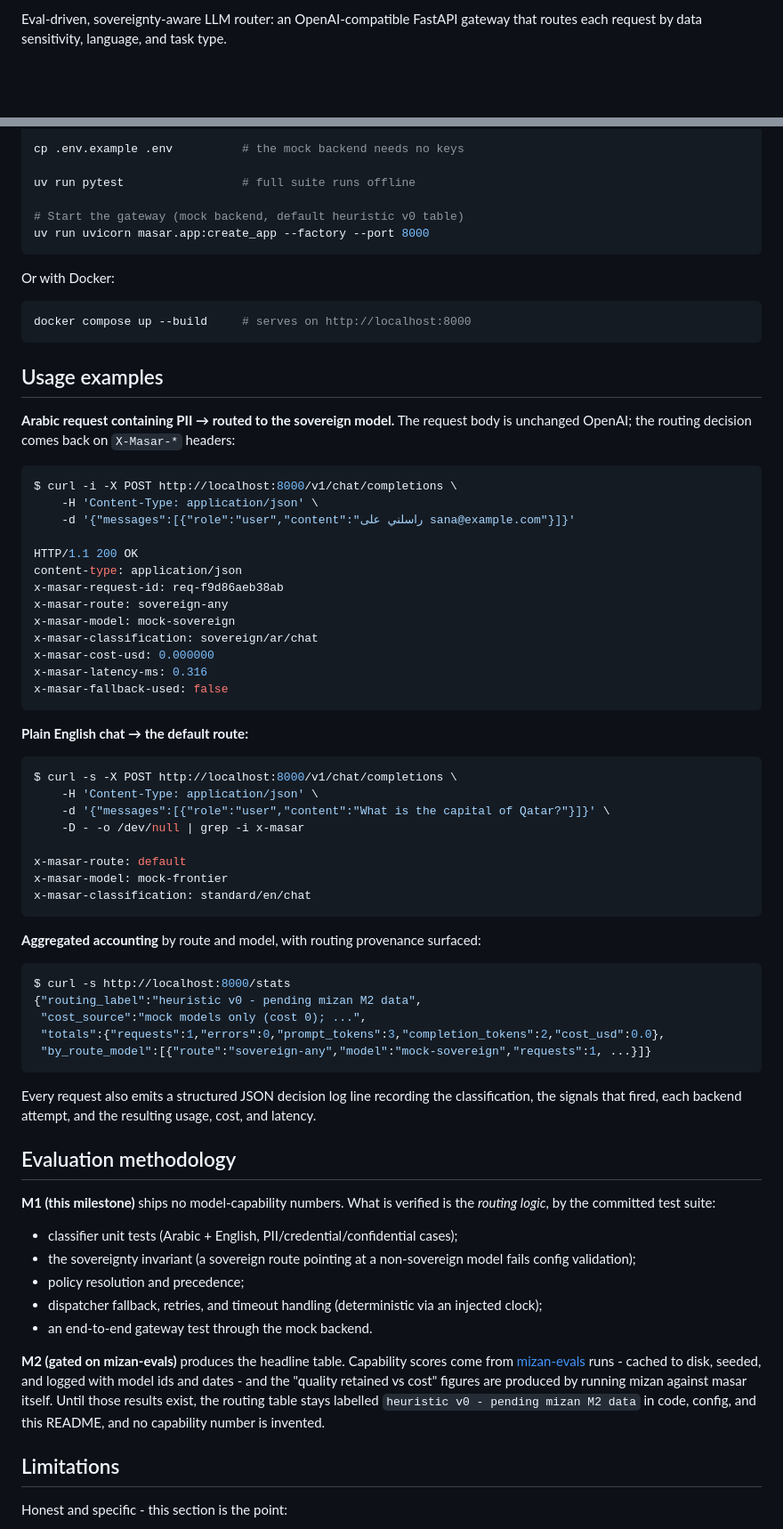
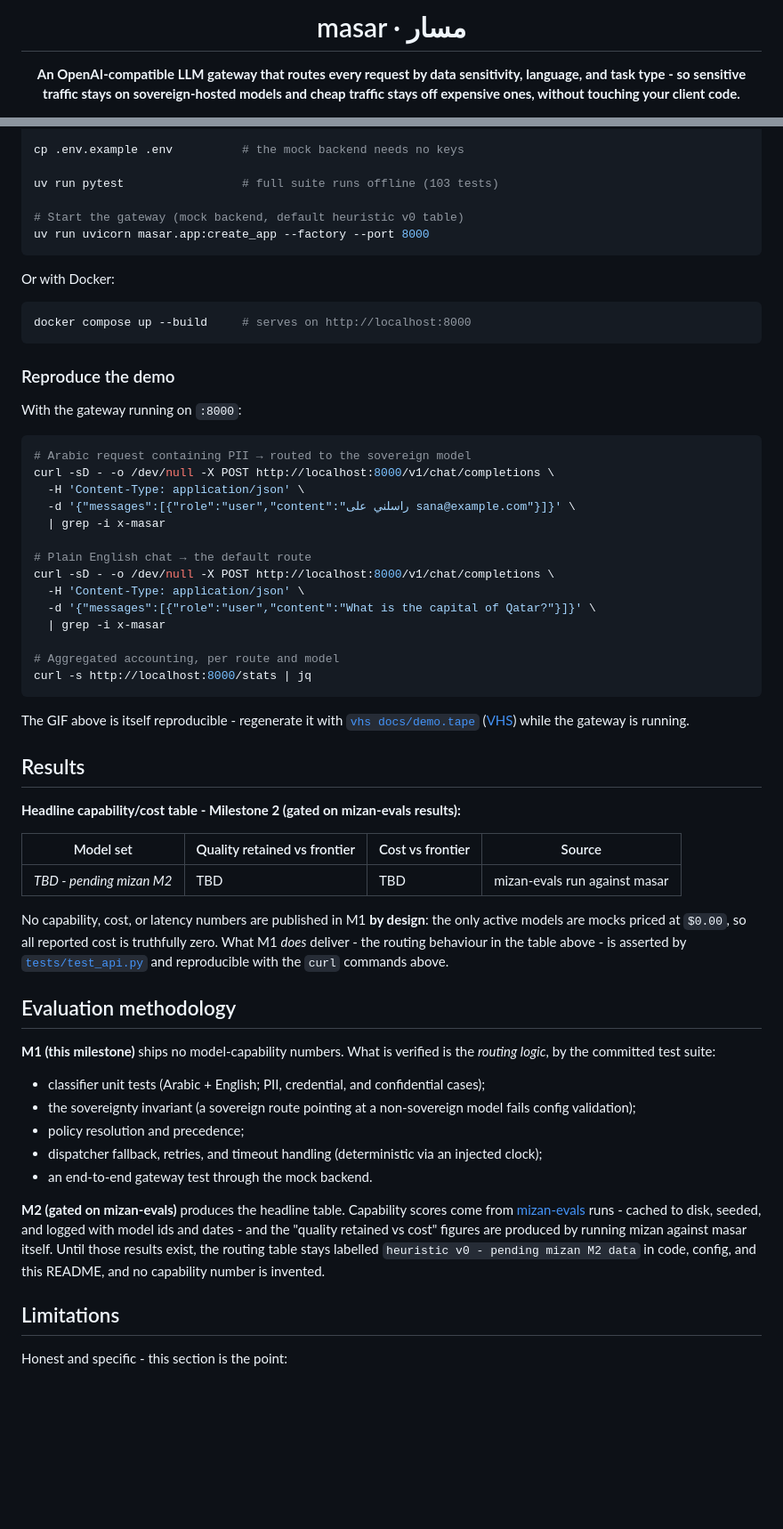
Before and after one commit to SanaAraj/masar, a Markdown page: README.md, 2 parts joined by grey strips. Shown at 89% size. Rendered like a GitHub page; blank space fills up the shorter version.

````diff
--- a/README.md
+++ b/README.md
@@ -2,6 +2,7 @@
 
-Eval-driven, sovereignty-aware LLM router: an OpenAI-compatible FastAPI gateway
-that routes each request by data sensitivity, language, and task type.
+# masar · مسار
+
+**An OpenAI-compatible LLM gateway that routes every request by data sensitivity, language, and task type - so sensitive traffic stays on sovereign-hosted models and cheap traffic stays off expensive ones, without touching your client code.**
 
 [![CI](https://github.com/SanaAraj/masar/actions/workflows/ci.yml/badge.svg)](https://github.com/SanaAraj/masar/actions/workflows/ci.yml)
 [![License: MIT](https://img.shields.io/badge/License-MIT-yellow.svg)](LICENSE)
@@ -77,7 +85,7 @@ uv venv && uv pip install -e ".[dev]"
 
 cp .env.example .env          # the mock backend needs no keys
 
-uv run pytest                 # full suite runs offline
+uv run pytest                 # full suite runs offline (103 tests)
 
 # Start the gateway (mock backend, default heuristic v0 table)
 uv run uvicorn masar.app:create_app --factory --port 8000
@@ -89,73 +97,62 @@ Or with Docker:
 docker compose up --build     # serves on http://localhost:8000
 ```
 
-## Usage examples
+### Reproduce the demo
 
-**Arabic request containing PII → routed to the sovereign model.** The request
-body is unchanged OpenAI; the routing decision comes back on `X-Masar-*` headers:
+With the gateway running on `:8000`:
 
-```console
-$ curl -i -X POST http://localhost:8000/v1/chat/completions \
-    -H 'Content-Type: application/json' \
-    -d '{"messages":[{"role":"user","content":"راسلني على sana@example.com"}]}'
+```bash
+# Arabic request containing PII → routed to the sovereign model
+curl -sD - -o /dev/null -X POST http://localhost:8000/v1/chat/completions \
+  -H 'Content-Type: application/json' \
+  -d '{"messages":[{"role":"user","content":"راسلني على sana@example.com"}]}' \
+  | grep -i x-masar
 
-HTTP/1.1 200 OK
-content-type: application/json
-x-masar-request-id: req-f9d86aeb38ab
-x-masar-route: sovereign-any
-x-masar-model: mock-sovereign
-x-masar-classification: sovereign/ar/chat
-x-masar-cost-usd: 0.000000
-x-masar-latency-ms: 0.316
-x-masar-fallback-used: false
+# Plain English chat → the default route
+curl -sD - -o /dev/null -X POST http://localhost:8000/v1/chat/completions \
+  -H 'Content-Type: application/json' \
+  -d '{"messages":[{"role":"user","content":"What is the capital of Qatar?"}]}' \
+  | grep -i x-masar
+
+# Aggregated accounting, per route and model
+curl -s http://localhost:8000/stats | jq
 ```
 
-**Plain English chat → the default route:**
+The GIF above is itself reproducible - regenerate it with
+[`vhs docs/demo.tape`](docs/demo.tape) ([VHS](https://github.com/charmbracelet/vhs))
+while the gateway is running.
 
-```console
-$ curl -s -X POST http://localhost:8000/v1/chat/completions \
-    -H 'Content-Type: application/json' \
-    -d '{"messages":[{"role":"user","content":"What is the capital of Qatar?"}]}' \
-    -D - -o /dev/null | grep -i x-masar
+## Results
 
-x-masar-route: default
-x-masar-model: mock-frontier
-x-masar-classification: standard/en/chat
-```
+**Headline capability/cost table - Milestone 2 (gated on mizan-evals results):**
 
-**Aggregated accounting** by route and model, with routing provenance surfaced:
+| Model set | Quality retained vs frontier | Cost vs frontier | Source |
+|---|---|---|---|
+| _TBD - pending mizan M2_ | TBD | TBD | mizan-evals run against masar |
 
-```console
-$ curl -s http://localhost:8000/stats
-{"routing_label":"heuristic v0 - pending mizan M2 data",
- "cost_source":"mock models only (cost 0); ...",
- "totals":{"requests":1,"errors":0,"prompt_tokens":3,"completion_tokens":2,"cost_usd":0.0},
- "by_route_model":[{"route":"sovereign-any","model":"mock-sovereign","requests":1, ...}]}
-```
-
-Every request also emits a structured JSON decision log line recording the
-classification, the signals that fired, each backend attempt, and the resulting
-usage, cost, and latency.
+No capability, cost, or latency numbers are published in M1 **by design**: the only
+active models are mocks priced at `$0.00`, so all reported cost is truthfully zero.
+What M1 *does* deliver - the routing behaviour in the table above - is asserted by
+[`tests/test_api.py`](tests/test_api.py) and reproducible with the `curl` commands
+above.
 
 ## Evaluation methodology
 
-**M1 (this milestone)** ships no model-capability numbers. What is verified is
-the *routing logic*, by the committed test suite:
+**M1 (this milestone)** ships no model-capability numbers. What is verified is the
+*routing logic*, by the committed test suite:
 
-- classifier unit tests (Arabic + English, PII/credential/confidential cases);
-- the sovereignty invariant (a sovereign route pointing at a non-sovereign model
-  fails config validation);
+- classifier unit tests (Arabic + English; PII, credential, and confidential cases);
+- the sovereignty invariant (a sovereign route pointing at a non-sovereign model fails config validation);
 - policy resolution and precedence;
-- dispatcher fallback, retries, and timeout handling (deterministic via an
-  injected clock);
+- dispatcher fallback, retries, and timeout handling (deterministic via an injected clock);
 - an end-to-end gateway test through the mock backend.
 
 **M2 (gated on mizan-evals)** produces the headline table. Capability scores come
-from [mizan-evals](https://github.com/SanaAraj/mizan-evals) runs - cached to
-disk, seeded, and logged with model ids and dates - and the "quality retained
-vs cost" figures are produced by running mizan against masar itself. Until those
-results exist, the routing table stays labelled `heuristic v0 - pending mizan M2
-data` in code, config, and this README, and no capability number is invented.
+from [mizan-evals](https://github.com/SanaAraj/mizan-evals) runs - cached to disk,
+seeded, and logged with model ids and dates - and the "quality retained vs cost"
+figures are produced by running mizan against masar itself. Until those results
+exist, the routing table stays labelled `heuristic v0 - pending mizan M2 data` in
+code, config, and this README, and no capability number is invented.
 
 ## Limitations
 
````
Also changed, not shown: other parts of README.md (+55 -65 lines), docs/demo.gif (added), 1 other file.
